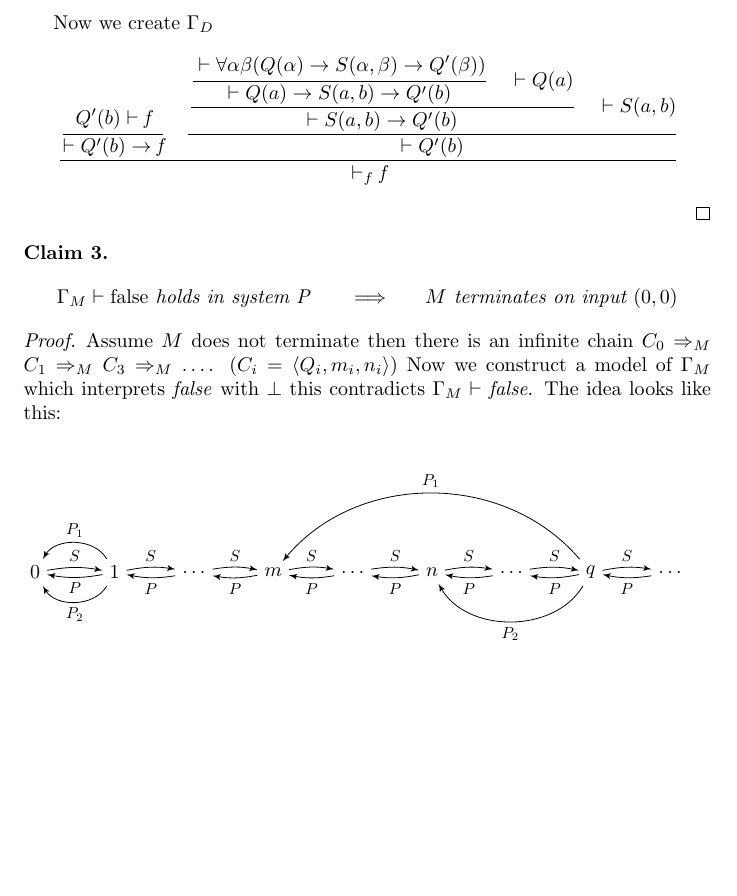
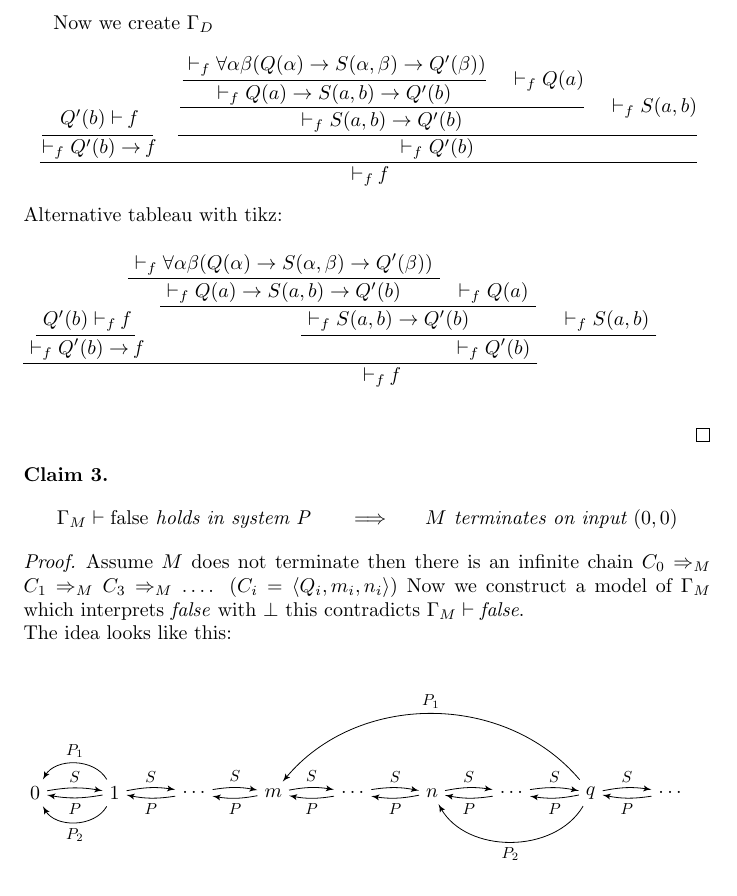
Before and after one commit to Zerwas/PM-FOR, a LaTeX document (main.tex, which reads 02_P-System.tex): part of page 5 of 5, cut so that both start at the same text, the shorter picture padded with empty space. Compiled offline with pdfLaTeX.

Commit message:
tbleau with tikz

```diff
--- a/02_P-System.tex
+++ b/02_P-System.tex
@@ -103,17 +103,60 @@ $$
 
 Now we create $\Gamma_D$
 $$\cfrac{\cfrac{Q'(b)\vdash\falses}
-               {\vdash Q'(b)\to\falses}
+               {\vdashf Q'(b)\to\falses}
 \hspace{0.4cm}
-\cfrac{\cfrac{\cfrac{\vdash \forall\alpha\beta(Q(\alpha)\to S(\alpha,\beta)\to Q'(\beta))}
-                    {\vdash Q(a)\to S(a,b)\to Q'(b)}
+\cfrac{\cfrac{\cfrac{\vdashf \forall\alpha\beta(Q(\alpha)\to S(\alpha,\beta)\to Q'(\beta))}
+                    {\vdashf Q(a)\to S(a,b)\to Q'(b)}
               \hspace{0.4cm}
-              \vdash Q(a)}
-             {\vdash S(a,b)\to Q'(b)}
+              \vdashf Q(a)}
+             {\vdashf S(a,b)\to Q'(b)}
        \hspace{0.4cm}
-       \vdash S(a,b)}
-      {\vdash Q'(b)}}
+       \vdashf S(a,b)}
+      {\vdashf Q'(b)}}
 {\vdashf \falses}$$
+Alternative tableau with tikz:
+\begin{figure}[H]
+\begin{tikzpicture}[grow=up,level distance=0.5cm,
+execute at begin node=$, execute at end node=$,
+every node/.style={opacity=1}]
+\def\rm{edge from parent [opacity=0]}
+\node(e) {\vdashf \falses} [sibling distance=10.4cm]
+child [sibling distance=4cm] {node(1) {\vdashf Q'(b)} \rm
+	child {node(11) {\vdashf S(a,b)} \rm}
+	child [sibling distance=3.7cm] {node(12) {\vdashf S(a,b)\to Q'(b)} \rm
+		child {node(121) {\vdashf Q(a)} \rm}
+		child {node(122) {\vdashf Q(a)\to S(a,b)\to Q'(b)} \rm
+			child {node(1221) {\vdashf\forall\alpha\beta(Q(\alpha)\to S(\alpha,\beta)\to Q'(\beta))} \rm}}}}
+child {node(2) {\vdashf Q'(b)\to\falses} \rm
+	child {node(21) {Q'(b)\vdashf\falses} \rm}};
+
+%the yshift does not work on nodes so we create a coordinate for every node
+\foreach \x in {1,2,11,12,21,121,122,1221}{
+\coordinate(c\x) at (\x);
+}
+
+%define lengths
+\newlength{\sleft}
+\newlength{\sright}
+%draw lines for each node with 2 children
+\foreach \x in {1,11,121}{
+\pgfmathtruncatemacro{\xn}{\x+1}
+%calculate with of line
+\getwidthofnode{\sleft}{\xn}
+\getwidthofnode{\sright}{\x}
+%draw line
+\draw[shorten >=-\sleft/2, shorten <=-\sright/2] ([yshift=-0.25cm]c\x) -- ([yshift=-0.25cm]c\xn);
+}
+
+%draw lines for each node with 1 child
+\foreach \x in {21,1221}{
+%calculate with of line
+\getwidthofnode{\sright}{\x}
+%draw line
+\draw (c\x)+(-\sright/2,-0.25) -- +(\sright/2,-0.25);
+}
+\end{tikzpicture}
+\end{figure}
 \end{proof}
 \begin{claim}
 \begin{align*}
@@ -121,7 +164,7 @@ $$\cfrac{\cfrac{Q'(b)\vdash\falses}
 \end{align*}
 \end{claim}
 \begin{proof}
-Assume $M$ does not terminate then there is an infinite chain $C_0\Rightarrow_M C_1\Rightarrow_M C_3\Rightarrow_M\dots$. ($C_i=\langle Q_i,m_i,n_i\rangle$) Now we construct a model of $\Gamma_M$ which interprets \false{} with $\bot$ this contradicts $\Gamma_M\vdash\false$.
+Assume $M$ does not terminate then there is an infinite chain $C_0\Rightarrow_M C_1\Rightarrow_M C_3\Rightarrow_M\dots$. ($C_i=\langle Q_i,m_i,n_i\rangle$) Now we construct a model of $\Gamma_M$ which interprets \false{} with $\bot$ this contradicts $\Gamma_M\vdash\false$.\\
 The idea looks like this:\\
 \begin{figure}[H]
 \input{Figure.Model}
--- a/main.tex
+++ b/main.tex
@@ -8,6 +8,7 @@
 \usepackage{amssymb}
 \usepackage{float}
 \usepackage{tikz}
+\usepackage{calc}
 \usepackage[framemethod=TikZ]{mdframed}
 
 \usetikzlibrary{arrows}
@@ -21,6 +22,15 @@
 \newcommand{\VarP}{V_P}
 \newcommand{\vdashf}{\vdash_f}
 
+
+\makeatletter
+\newcommand\getwidthofnode[2]{%
+    \pgfextractx{#1}{\pgfpointanchor{#2}{east}}%
+    \pgfextractx{\pgf@xa}{\pgfpointanchor{#2}{west}}% \pgf@xa is a length defined by PGF for temporary storage. No need to create a new temporary length.
+    \addtolength{#1}{-\pgf@xa}%
+}
+\makeatother
+
 \begin{document}
 	\tableofcontents
 	\newpage
```
Also changed, not shown: main.pdf.
